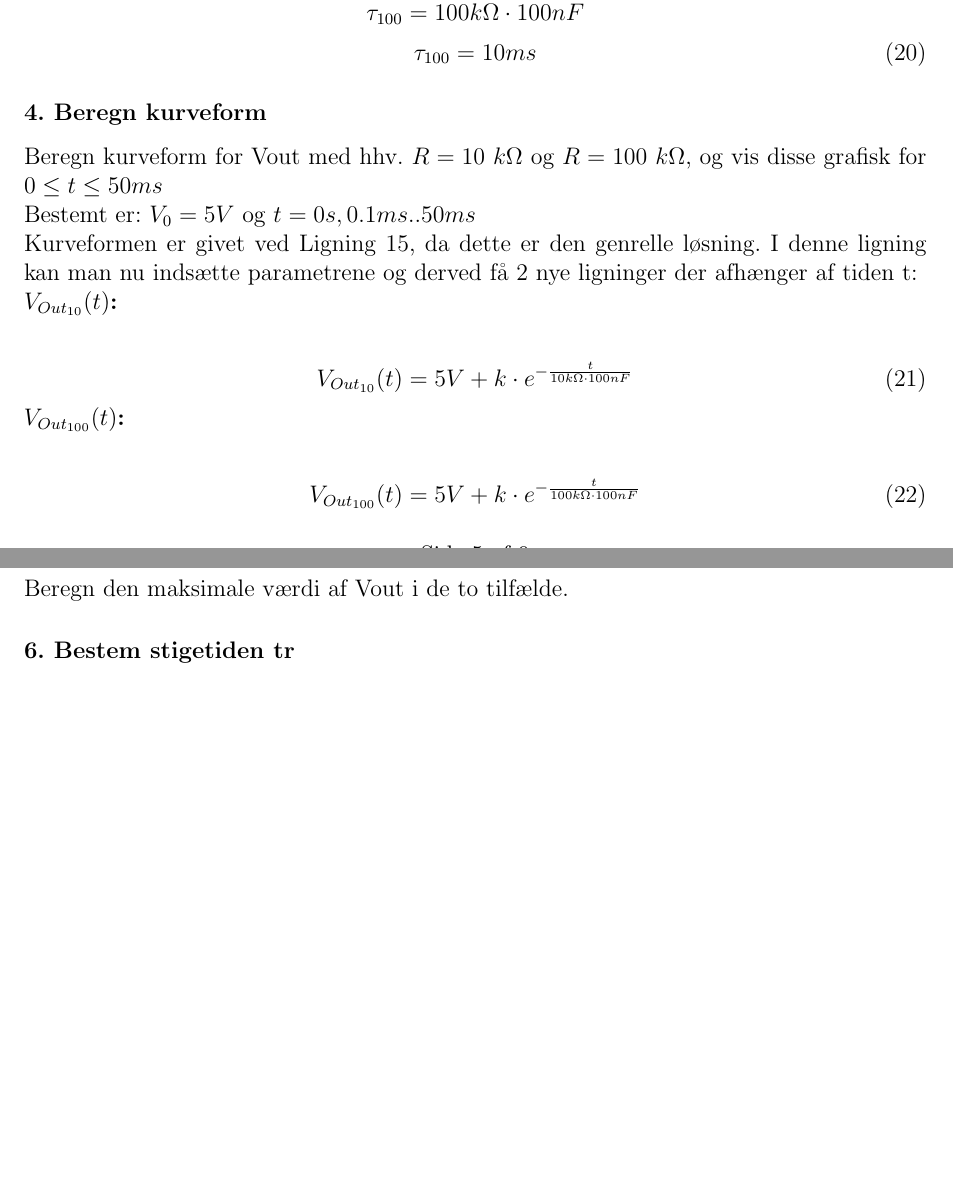
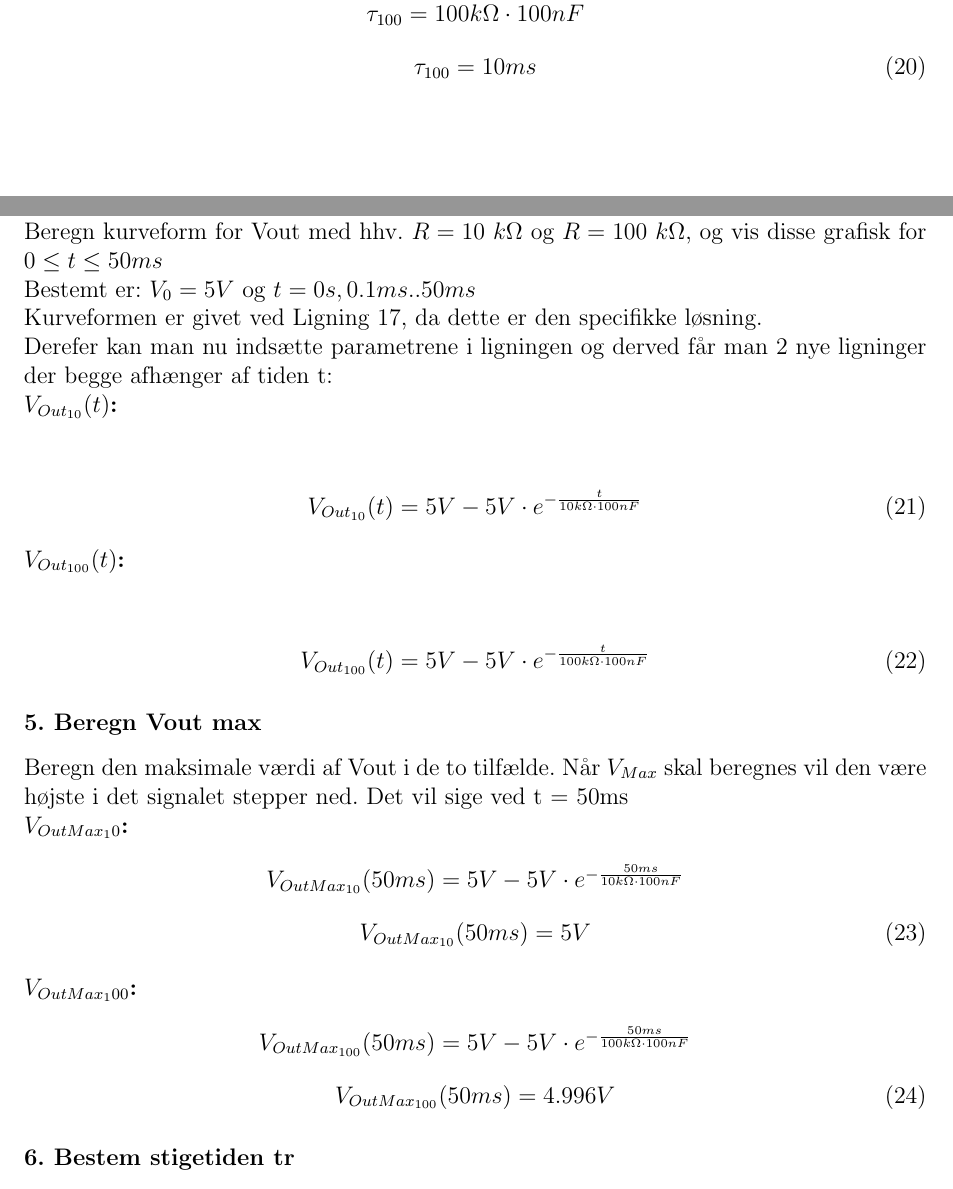
Before and after one commit to memilnieAU/MMLS_-4_Rapport, a LaTeX document (Rapport/hoveddokument.tex, which reads Rapport/M_Tex/Ana_1.Ordens.tex): two parts of pages 6 and 8 of 10, joined at a grey line, cut so that both start at the same text, the shorter picture padded with empty space. Compiled offline with pdfLaTeX.

Commit message:
ANA_Vmax

```diff
--- a/Rapport/M_Tex/Ana_1.Ordens.tex
+++ b/Rapport/M_Tex/Ana_1.Ordens.tex
@@ -206,12 +206,16 @@ og vis disse grafisk for $0 \leq t \leq 50 ms$
 Bestemt er:
 $V_{0}=5V$ og $t=0s,0.1ms..50ms$
 
-Kurveformen er givet ved Ligning \ref{Fuldstendig losning}, da dette er den genrelle løsning. I denne ligning kan man nu indsætte parametrene og derved få 2 nye ligninger der afhænger af tiden t:
+Kurveformen er givet ved Ligning \ref{Specifikke losning}, da dette er den specifikke løsning.
+
+
+
+Derefer kan man nu indsætte parametrene i ligningen og derved får man 2 nye ligninger der begge afhænger af tiden t:
 
 \textbf{$V_{Out_{10}}(t)$:}
 \begin{center}
 \begin{equation}
-V_{Out_{10}}(t) = 5V+k \cdot e^{-\frac{t}{10k\Omega \cdot 100nF}}
+V_{Out_{10}}(t) = 5V-5V \cdot e^{-\frac{t}{10k\Omega \cdot 100nF}}
 \label{V_Out_10}
 \end{equation}
 \end{center}
@@ -248,7 +252,7 @@ V_{Out_{10}}(t) = 5V+k \cdot e^{-\frac{t}{10k\Omega \cdot 100nF}}
 \textbf{$V_{Out_{100}}(t)$:}
 \begin{center}
 \begin{equation}
-V_{Out_{100}}(t) = 5V+k \cdot e^{-\frac{t}{100k\Omega \cdot 100nF}}
+V_{Out_{100}}(t) = 5V-5V \cdot e^{-\frac{t}{100k\Omega \cdot 100nF}}
 \label{V_Out_100}
 \end{equation}
 \end{center}
@@ -258,6 +262,28 @@ V_{Out_{100}}(t) = 5V+k \cdot e^{-\frac{t}{100k\Omega \cdot 100nF}}
 
 \subsubsection*{5. Beregn Vout max}
 Beregn den maksimale værdi af Vout i de to tilfælde.
+Når $V_{Max}$ skal beregnes vil den være højste i det signalet stepper ned. Det vil sige ved t = 50ms
+
+\textbf{$V_{OutMax_10}$:}
+
+\begin{center}
+$V_{OutMax_{10}}(50ms) = 5V-5V \cdot e^{-\frac{50ms}{10k\Omega \cdot 100nF}} $
+\begin{equation}
+V_{OutMax_{10}}(50ms)=5V
+\label{V_OutMax_10}
+\end{equation}
+\end{center}
+
+\textbf{$V_{OutMax_100}$:}
+
+\begin{center}
+$V_{OutMax_{100}}(50ms) = 5V-5V \cdot e^{-\frac{50ms}{100k\Omega \cdot 100nF}} $
+\begin{equation}
+V_{OutMax_{100}}(50ms)=4.996V
+\label{V_OutMax_100}
+\end{equation}
+\end{center}
+
 
 \subsubsection*{6. Bestem stigetiden tr}
 Bestem stigetiden tr (10-90\%).
```
Also changed, not shown: Rapport/M_Tex/Ana_Samlet.tex (+3 -3 lines), Rapport/hoveddokument.pdf, 3 other files.
